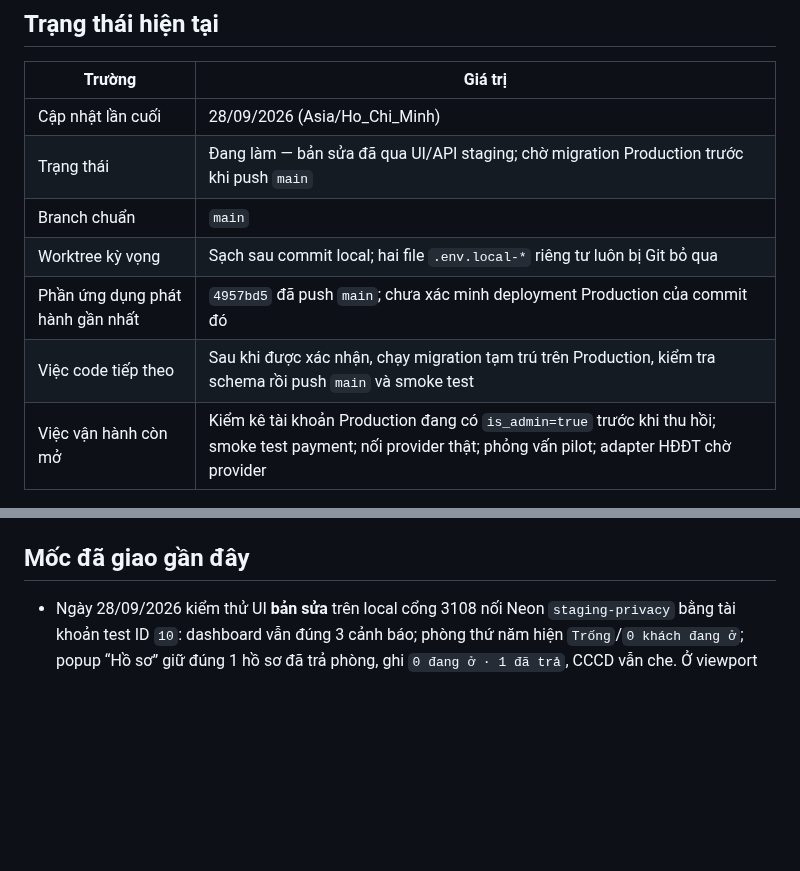
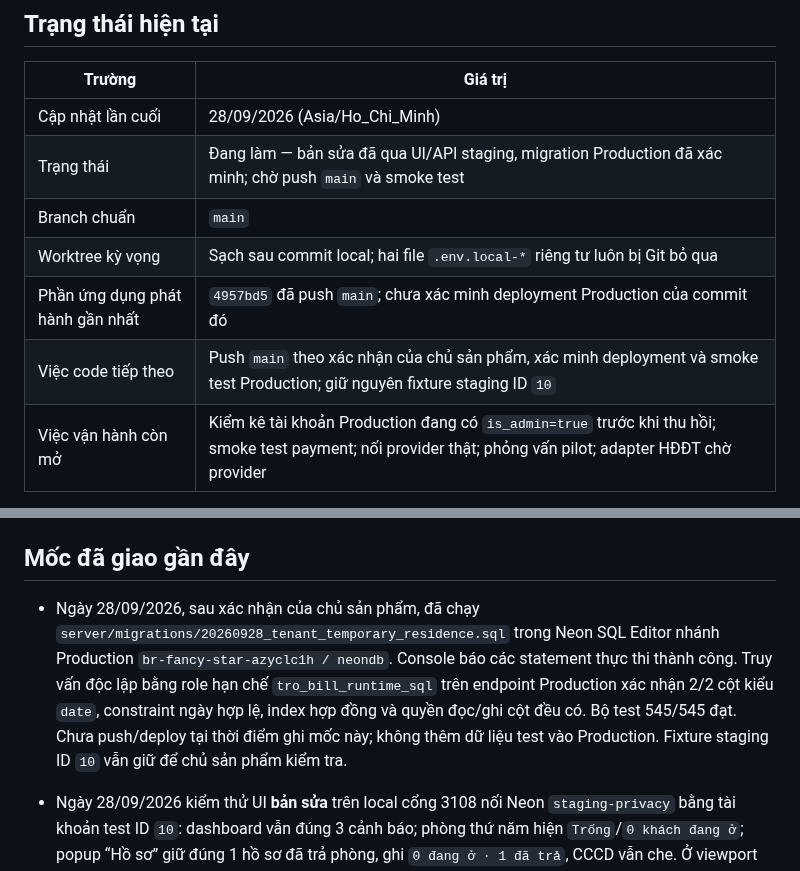
Before and after one commit to DTung1291/tro-bill, a Markdown page: docs/AI_HANDOFF.md, 2 parts joined by grey strips. GitHub-like rendering; blank space fills up the shorter version.

Commit message:
Record Production temporary residence migration verification

```diff
--- a/docs/AI_HANDOFF.md
+++ b/docs/AI_HANDOFF.md
@@ -9,11 +9,11 @@ trong `../AGENTS.md`.
 | Trường | Giá trị |
 |---|---|
 | Cập nhật lần cuối | 28/09/2026 (Asia/Ho_Chi_Minh) |
-| Trạng thái | Đang làm — bản sửa đã qua UI/API staging; chờ migration Production trước khi push `main` |
+| Trạng thái | Đang làm — bản sửa đã qua UI/API staging, migration Production đã xác minh; chờ push `main` và smoke test |
 | Branch chuẩn | `main` |
 | Worktree kỳ vọng | Sạch sau commit local; hai file `.env.local-*` riêng tư luôn bị Git bỏ qua |
 | Phần ứng dụng phát hành gần nhất | `4957bd5` đã push `main`; chưa xác minh deployment Production của commit đó |
-| Việc code tiếp theo | Sau khi được xác nhận, chạy migration tạm trú trên Production, kiểm tra schema rồi push `main` và smoke test |
+| Việc code tiếp theo | Push `main` theo xác nhận của chủ sản phẩm, xác minh deployment và smoke test Production; giữ nguyên fixture staging ID `10` |
 | Việc vận hành còn mở | Kiểm kê tài khoản Production đang có `is_admin=true` trước khi thu hồi; smoke test payment; nối provider thật; phỏng vấn pilot; adapter HĐĐT chờ provider |
 
 Không dùng commit trên bảng làm HEAD mặc định: luôn lấy HEAD thật bằng `git log`.
@@ -94,6 +94,15 @@ quy trình điều chỉnh/thay thế là mục code tiếp theo nhưng không
   `contract-template.js`, chu kỳ bởi `rental-contract-cycle.js`.
 
 ## Mốc đã giao gần đây
+
+- Ngày 28/09/2026, sau xác nhận của chủ sản phẩm, đã chạy
+  `server/migrations/20260928_tenant_temporary_residence.sql` trong Neon SQL
+  Editor nhánh Production `br-fancy-star-azyclc1h / neondb`. Console báo các
+  statement thực thi thành công. Truy vấn độc lập bằng role hạn chế
+  `tro_bill_runtime_sql` trên endpoint Production xác nhận 2/2 cột kiểu `date`,
+  constraint ngày hợp lệ, index hợp đồng và quyền đọc/ghi cột đều có. Bộ test
+  545/545 đạt. Chưa push/deploy tại thời điểm ghi mốc này; không thêm dữ liệu
+  test vào Production. Fixture staging ID `10` vẫn giữ để chủ sản phẩm kiểm tra.
 
 - Ngày 28/09/2026 kiểm thử UI **bản sửa** trên local cổng 3108 nối Neon
   `staging-privacy` bằng tài khoản test ID `10`: dashboard vẫn đúng 3 cảnh báo;
```
